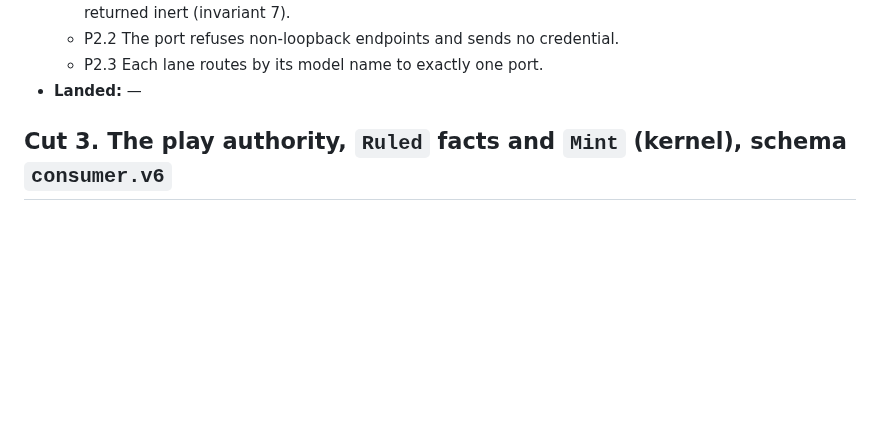
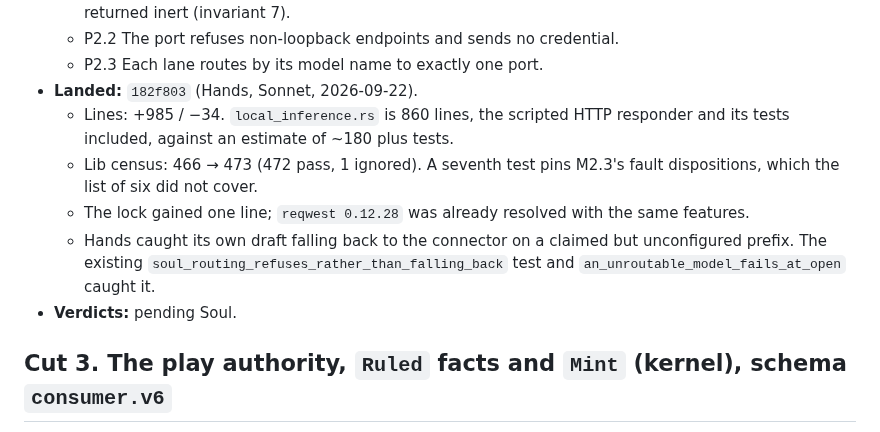
Before and after one commit to GameCult/Ghostlight, a Markdown page: docs/architecture/ghostlight-play-agent-cut.md, the part around the change. GitHub-like rendering; blank space fills up the shorter version.

Commit message:
Record play agent Cut 2 as landed at 182f803
Co-Authored-By: Claude Opus 5 <noreply@anthropic.com>

```diff
--- a/docs/architecture/ghostlight-play-agent-cut.md
+++ b/docs/architecture/ghostlight-play-agent-cut.md
@@ -876,7 +876,17 @@ splits them so each has its own promises. Cut 2 and Cut 6 are independent of
     existing evaluator with calls returned inert (invariant 7).
   - P2.2 The port refuses non-loopback endpoints and sends no credential.
   - P2.3 Each lane routes by its model name to exactly one port.
-- **Landed:** —
+- **Landed:** `182f803` (Hands, Sonnet, 2026-09-22).
+  - Lines: +985 / −34. `local_inference.rs` is 860 lines, the scripted HTTP
+    responder and its tests included, against an estimate of ~180 plus tests.
+  - Lib census: 466 → 473 (472 pass, 1 ignored). A seventh test pins M2.3's
+    fault dispositions, which the list of six did not cover.
+  - The lock gained one line; `reqwest 0.12.28` was already resolved with the
+    same features.
+  - Hands caught its own draft falling back to the connector on a claimed but
+    unconfigured prefix. The existing `soul_routing_refuses_rather_than_falling_back`
+    test and `an_unroutable_model_fails_at_open` caught it.
+- **Verdicts:** pending Soul.
 
 ## Cut 3. The play authority, `Ruled` facts and `Mint` (kernel), schema `consumer.v6`
 
```
